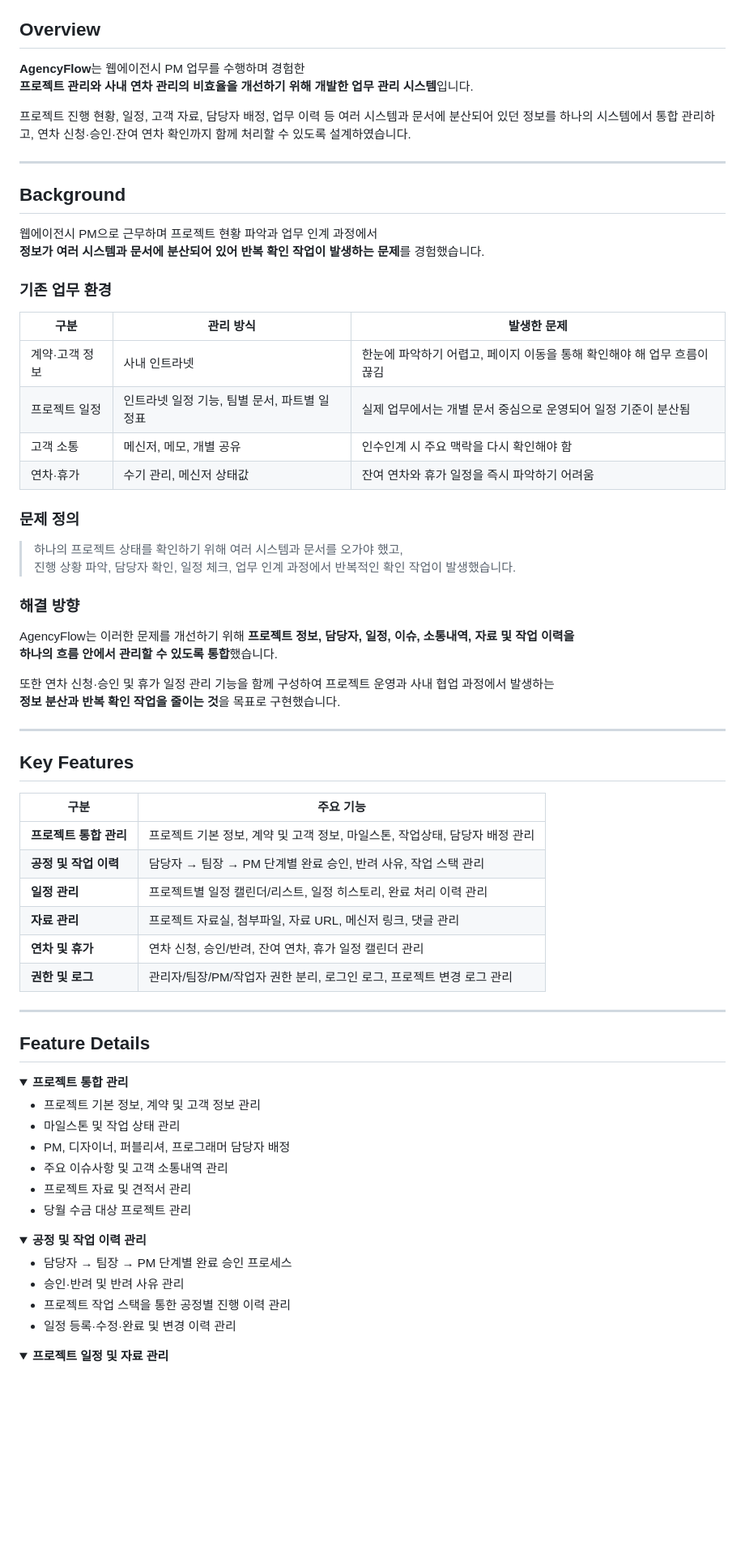
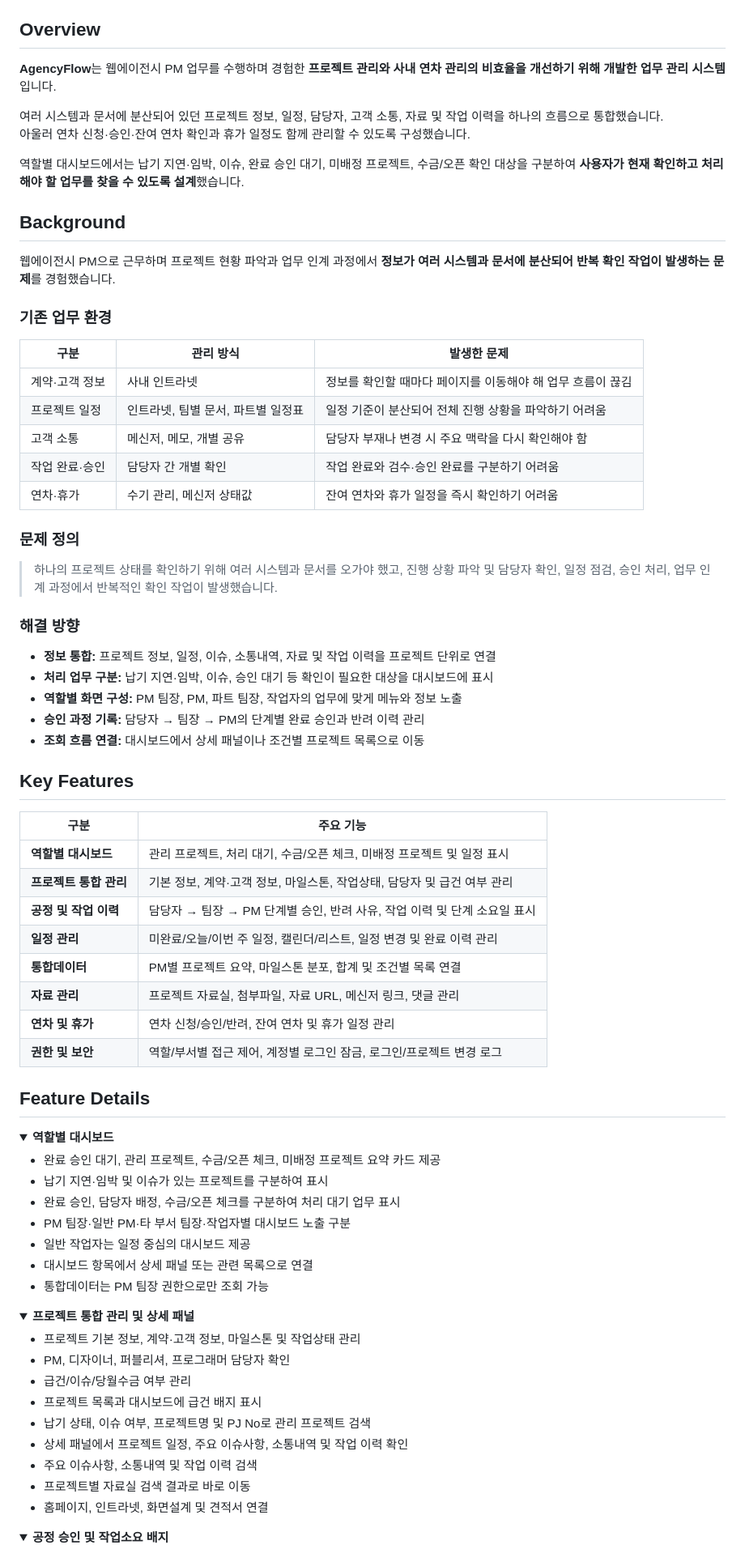
Before and after one commit to 2eunjung/AgencyFlow, a Markdown page: README.md, the part around one of its changes. Shown at 81% size. Rendered like a GitHub page; folded sections open; blank space fills up the shorter version.

Commit message:
Refine README content for better clarity and detail
Updated README.md to enhance clarity and detail in project description, features, and tech stack.

```diff
--- a/README.md
+++ b/README.md
@@ -16,78 +12,82 @@
 
 ## Overview
 
-**AgencyFlow**는 웹에이전시 PM 업무를 수행하며 경험한
-**프로젝트 관리와 사내 연차 관리의 비효율을 개선하기 위해 개발한 업무 관리 시스템**입니다.
+**AgencyFlow**는 웹에이전시 PM 업무를 수행하며 경험한 **프로젝트 관리와 사내 연차 관리의 비효율을 개선하기 위해 개발한 업무 관리 시스템**입니다.
 
-프로젝트 진행 현황, 일정, 고객 자료, 담당자 배정, 업무 이력 등 여러 시스템과 문서에 분산되어 있던 정보를 하나의 시스템에서 통합 관리하고, 연차 신청·승인·잔여 연차 확인까지 함께 처리할 수 있도록 설계하였습니다.
+여러 시스템과 문서에 분산되어 있던 프로젝트 정보, 일정, 담당자, 고객 소통, 자료 및 작업 이력을 하나의 흐름으로 통합했습니다. <br>
+아울러 연차 신청·승인·잔여 연차 확인과 휴가 일정도 함께 관리할 수 있도록 구성했습니다.
 
----
+역할별 대시보드에서는 납기 지연·임박, 이슈, 완료 승인 대기, 미배정 프로젝트, 수금/오픈 확인 대상을 구분하여 **사용자가 현재 확인하고 처리해야 할 업무를 찾을 수 있도록 설계**했습니다.
 
 ## Background
 
-웹에이전시 PM으로 근무하며 프로젝트 현황 파악과 업무 인계 과정에서
-**정보가 여러 시스템과 문서에 분산되어 있어 반복 확인 작업이 발생하는 문제**를 경험했습니다.
+웹에이전시 PM으로 근무하며 프로젝트 현황 파악과 업무 인계 과정에서 **정보가 여러 시스템과 문서에 분산되어 반복 확인 작업이 발생하는 문제**를 경험했습니다.
 
 ### 기존 업무 환경
 
 | 구분 | 관리 방식 | 발생한 문제 |
 |---|---|---|
-| 계약·고객 정보 | 사내 인트라넷 | 한눈에 파악하기 어렵고, 페이지 이동을 통해 확인해야 해 업무 흐름이 끊김 |
-| 프로젝트 일정 | 인트라넷 일정 기능, 팀별 문서, 파트별 일정표 | 실제 업무에서는 개별 문서 중심으로 운영되어 일정 기준이 분산됨 |
-| 고객 소통 | 메신저, 메모, 개별 공유 | 인수인계 시 주요 맥락을 다시 확인해야 함 |
-| 연차·휴가 | 수기 관리, 메신저 상태값 | 잔여 연차와 휴가 일정을 즉시 파악하기 어려움 |
+| 계약·고객 정보 | 사내 인트라넷 | 정보를 확인할 때마다 페이지를 이동해야 해 업무 흐름이 끊김 |
+| 프로젝트 일정 | 인트라넷, 팀별 문서, 파트별 일정표 | 일정 기준이 분산되어 전체 진행 상황을 파악하기 어려움 |
+| 고객 소통 | 메신저, 메모, 개별 공유 | 담당자 부재나 변경 시 주요 맥락을 다시 확인해야 함 |
+| 작업 완료·승인 | 담당자 간 개별 확인 | 작업 완료와 검수·승인 완료를 구분하기 어려움 |
+| 연차·휴가 | 수기 관리, 메신저 상태값 | 잔여 연차와 휴가 일정을 즉시 확인하기 어려움 |
 
 ### 문제 정의
 
-> 하나의 프로젝트 상태를 확인하기 위해 여러 시스템과 문서를 오가야 했고,
-> 진행 상황 파악, 담당자 확인, 일정 체크, 업무 인계 과정에서 반복적인 확인 작업이 발생했습니다.
+> 하나의 프로젝트 상태를 확인하기 위해 여러 시스템과 문서를 오가야 했고, 진행 상황 파악 및 담당자 확인, 일정 점검, 승인 처리, 업무 인계 과정에서 반복적인 확인 작업이 발생했습니다.
 
 ### 해결 방향
 
-AgencyFlow는 이러한 문제를 개선하기 위해 **프로젝트 정보, 담당자, 일정, 이슈, 소통내역, 자료 및 작업 이력을 <br>하나의 흐름 안에서 관리할 수 있도록 통합**했습니다.
-
-또한 연차 신청·승인 및 휴가 일정 관리 기능을 함께 구성하여 프로젝트 운영과 사내 협업 과정에서 발생하는
-**정보 분산과 반복 확인 작업을 줄이는 것**을 목표로 구현했습니다.
-
----
+- **정보 통합:** 프로젝트 정보, 일정, 이슈, 소통내역, 자료 및 작업 이력을 프로젝트 단위로 연결
+- **처리 업무 구분:** 납기 지연·임박, 이슈, 승인 대기 등 확인이 필요한 대상을 대시보드에 표시
+- **역할별 화면 구성:** PM 팀장, PM, 파트 팀장, 작업자의 업무에 맞게 메뉴와 정보 노출
+- **승인 과정 기록:** 담당자 → 팀장 → PM의 단계별 완료 승인과 반려 이력 관리
+- **조회 흐름 연결:** 대시보드에서 상세 패널이나 조건별 프로젝트 목록으로 이동
 
 ## Key Features
 
 | 구분 | 주요 기능 |
 |---|---|
-| **프로젝트 통합 관리** | 프로젝트 기본 정보, 계약 및 고객 정보, 마일스톤, 작업상태, 담당자 배정 관리 |
-| **공정 및 작업 이력** | 담당자 → 팀장 → PM 단계별 완료 승인, 반려 사유, 작업 스택 관리 |
-| **일정 관리** | 프로젝트별 일정 캘린더/리스트, 일정 히스토리, 완료 처리 이력 관리 |
+| **역할별 대시보드** | 관리 프로젝트, 처리 대기, 수금/오픈 체크, 미배정 프로젝트 및 일정 표시 |
+| **프로젝트 통합 관리** | 기본 정보, 계약·고객 정보, 마일스톤, 작업상태, 담당자 및 급건 여부 관리 |
+| **공정 및 작업 이력** | 담당자 → 팀장 → PM 단계별 승인, 반려 사유, 작업 이력 및 단계 소요일 표시 |
+| **일정 관리** | 미완료/오늘/이번 주 일정, 캘린더/리스트, 일정 변경 및 완료 이력 관리 |
+| **통합데이터** | PM별 프로젝트 요약, 마일스톤 분포, 합계 및 조건별 목록 연결 |
 | **자료 관리** | 프로젝트 자료실, 첨부파일, 자료 URL, 메신저 링크, 댓글 관리 |
-| **연차 및 휴가** | 연차 신청, 승인/반려, 잔여 연차, 휴가 일정 캘린더 관리 |
-| **권한 및 로그** | 관리자/팀장/PM/작업자 권한 분리, 로그인 로그, 프로젝트 변경 로그 관리 |
-
----
+| **연차 및 휴가** | 연차 신청/승인/반려, 잔여 연차 및 휴가 일정 관리 |
+| **권한 및 보안** | 역할/부서별 접근 제어, 계정별 로그인 잠금, 로그인/프로젝트 변경 로그 |
 
 ## Feature Details
 
 <details>
-<summary><strong>프로젝트 통합 관리</strong></summary>
+<summary><strong>역할별 대시보드</strong></summary>
 
-- 프로젝트 기본 정보, 계약 및 고객 정보 관리
-- 마일스톤 및 작업 상태 관리
-- PM, 디자이너, 퍼블리셔, 프로그래머 담당자 배정
-- 주요 이슈사항 및 고객 소통내역 관리
-- 프로젝트 자료 및 견적서 관리
-- 당월 수금 대상 프로젝트 관리
+- 완료 승인 대기, 관리 프로젝트, 수금/오픈 체크, 미배정 프로젝트 요약 카드 제공
+- 납기 지연·임박 및 이슈가 있는 프로젝트를 구분하여 표시
+- 완료 승인, 담당자 배정, 수금/오픈 체크를 구분하여 처리 대기 업무 표시
+- PM 팀장·일반 PM·타 부서 팀장·작업자별 대시보드 노출 구분
+- 일반 작업자는 일정 중심의 대시보드 제공
+- 대시보드 항목에서 상세 패널 또는 관련 목록으로 연결
+- 통합데이터는 PM 팀장 권한으로만 조회 가능
 
 </details>
 
 <details>
-<summary><strong>공정 및 작업 이력 관리</strong></summary>
+<summary><strong>프로젝트 통합 관리 및 상세 패널</strong></summary>
 
-- 담당자 → 팀장 → PM 단계별 완료 승인 프로세스
-- 승인·반려 및 반려 사유 관리
-- 프로젝트 작업 스택을 통한 공정별 진행 이력 관리
-- 일정 등록·수정·완료 및 변경 이력 관리
+- 프로젝트 기본 정보, 계약·고객 정보, 마일스톤 및 작업상태 관리
+- PM, 디자이너, 퍼블리셔, 프로그래머 담당자 확인
+- 급건/이슈/당월수금 여부 관리
+- 프로젝트 목록과 대시보드에 급건 배지 표시
+- 납기 상태, 이슈 여부, 프로젝트명 및 PJ No로 관리 프로젝트 검색
+- 상세 패널에서 프로젝트 일정, 주요 이슈사항, 소통내역 및 작업 이력 확인
+- 주요 이슈사항, 소통내역 및 작업 이력 검색
+- 프로젝트별 자료실 검색 결과로 바로 이동
+- 홈페이지, 인트라넷, 화면설계 및 견적서 연결
 
 </details>
 
 <details>
-<summary><strong>프로젝트 일정 및 자료 관리</strong></summary>
+<summary><strong>공정 승인 및 작업소요 배지</strong></summary>
 
```
Also changed, not shown: other parts of README.md (+92 -44 lines).
